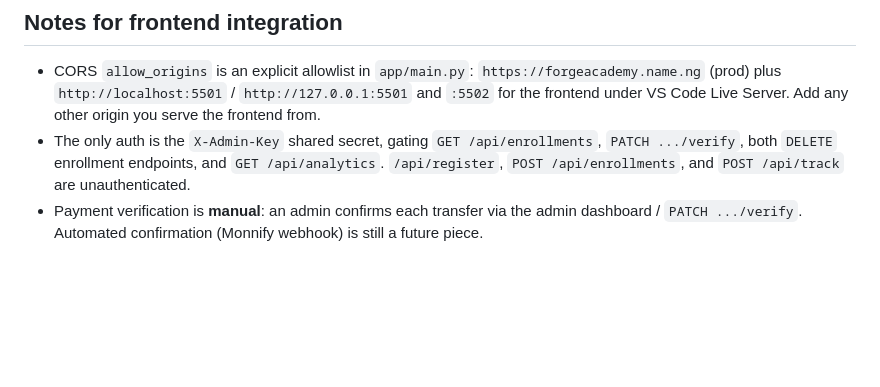
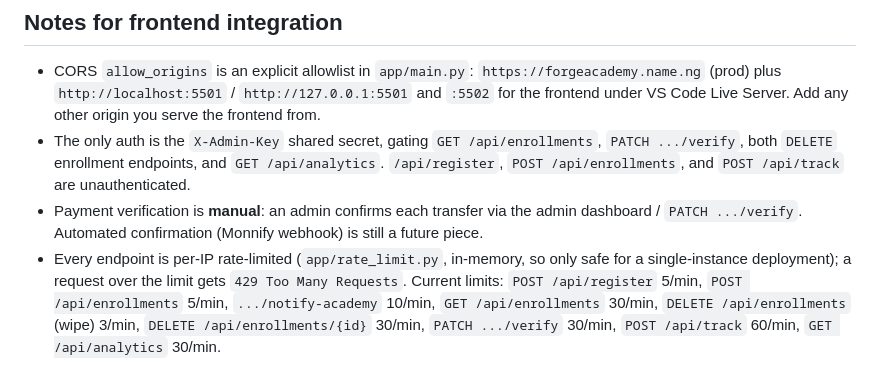
Before and after one commit to forge-academy/forgeacademy, a Markdown page: backend/README.md, the part around the change. Drawn GitHub-style; blank space fills up the shorter version.

Commit message:
Document per-endpoint rate limits in backend README
Every endpoint has a slowapi @limiter.limit() decorator (and
security-watch's CI probe specifically checks that one engages), but
the API contract doc never mentioned 429s or the actual limits.

Co-Authored-By: Claude Sonnet 5 <noreply@anthropic.com>
Claude-Session: https://claude.ai/code/session_01GVhyE1V3sQwzEQrWE5pUeG

```diff
--- a/backend/README.md
+++ b/backend/README.md
@@ -368,3 +368,10 @@ Health check. No auth, no params.
 - Payment verification is **manual**: an admin confirms each transfer via the
   admin dashboard / `PATCH .../verify`. Automated confirmation (Monnify webhook)
   is still a future piece.
+- Every endpoint is per-IP rate-limited (`app/rate_limit.py`, in-memory, so
+  only safe for a single-instance deployment); a request over the limit gets
+  `429 Too Many Requests`. Current limits: `POST /api/register` 5/min,
+  `POST /api/enrollments` 5/min, `.../notify-academy` 10/min,
+  `GET /api/enrollments` 30/min, `DELETE /api/enrollments` (wipe) 3/min,
+  `DELETE /api/enrollments/{id}` 30/min, `PATCH .../verify` 30/min,
+  `POST /api/track` 60/min, `GET /api/analytics` 30/min.
```
